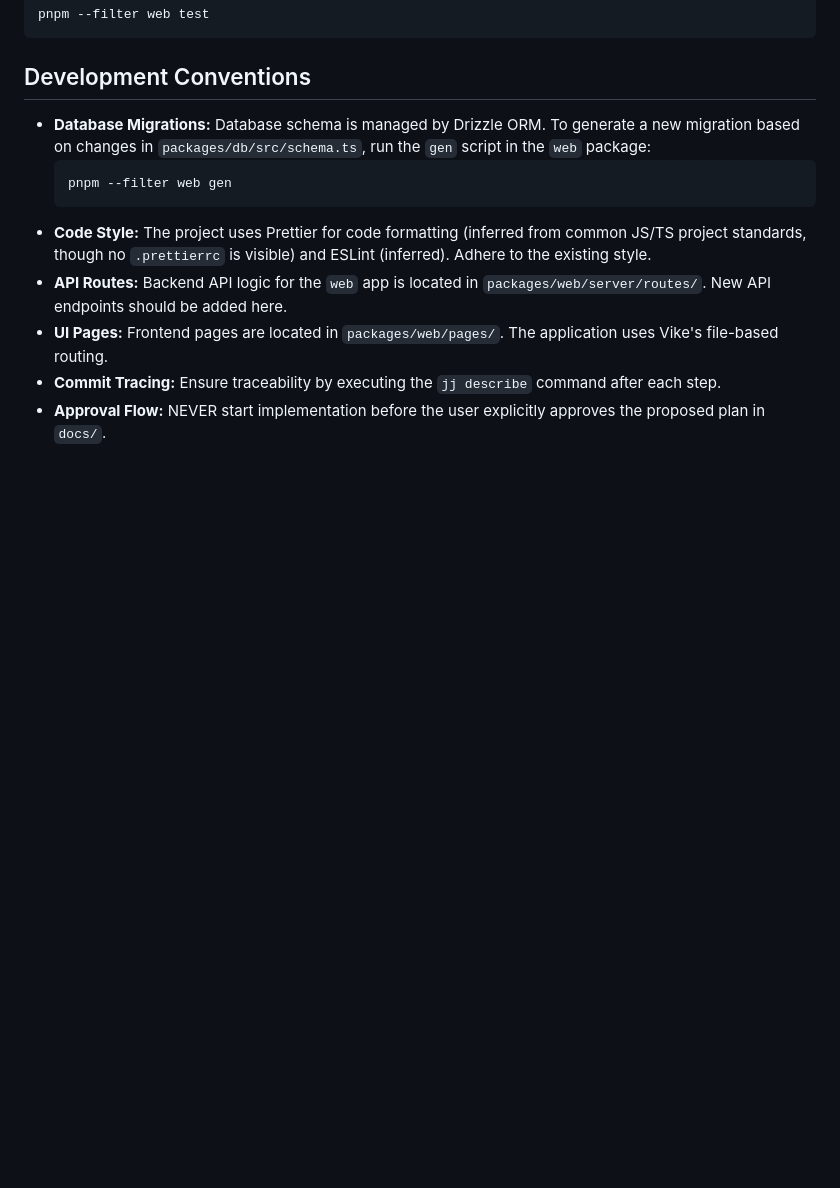
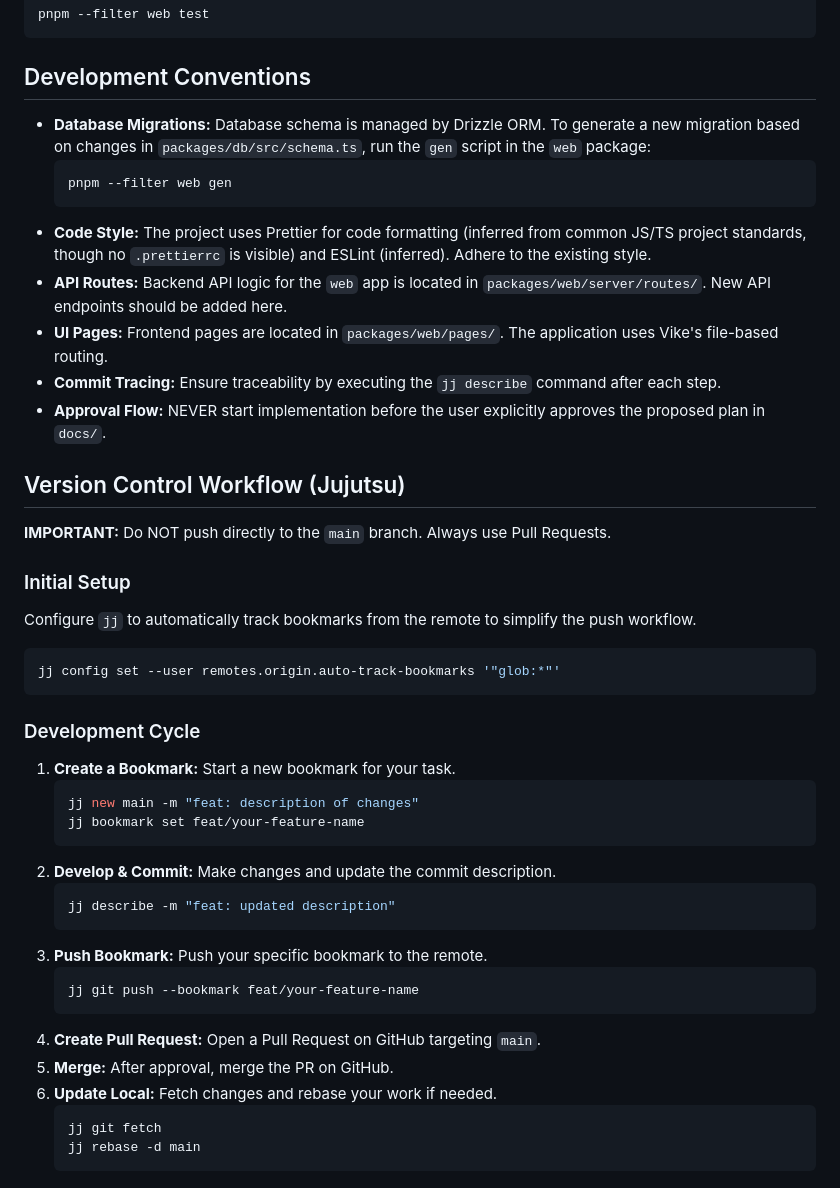
Before and after one commit to jgsme/jgs.me, a Markdown page: GEMINI.md, the part around the change. GitHub-like rendering; blank space fills up the shorter version.

````diff
--- a/GEMINI.md
+++ b/GEMINI.md
@@ -82,3 +82,37 @@ pnpm --filter web test
 - **UI Pages:** Frontend pages are located in `packages/web/pages/`. The application uses Vike's file-based routing.
 - **Commit Tracing:** Ensure traceability by executing the `jj describe` command after each step.
 - **Approval Flow:** NEVER start implementation before the user explicitly approves the proposed plan in `docs/`.
+
+## Version Control Workflow (Jujutsu)
+
+**IMPORTANT:** Do NOT push directly to the `main` branch. Always use Pull Requests.
+
+### Initial Setup
+
+Configure `jj` to automatically track bookmarks from the remote to simplify the push workflow.
+```bash
+jj config set --user remotes.origin.auto-track-bookmarks '"glob:*"'
+```
+
+### Development Cycle
+
+1.  **Create a Bookmark:** Start a new bookmark for your task.
+    ```bash
+    jj new main -m "feat: description of changes"
+    jj bookmark set feat/your-feature-name
+    ```
+2.  **Develop & Commit:** Make changes and update the commit description.
+    ```bash
+    jj describe -m "feat: updated description"
+    ```
+3.  **Push Bookmark:** Push your specific bookmark to the remote.
+    ```bash
+    jj git push --bookmark feat/your-feature-name
+    ```
+4.  **Create Pull Request:** Open a Pull Request on GitHub targeting `main`.
+5.  **Merge:** After approval, merge the PR on GitHub.
+6.  **Update Local:** Fetch changes and rebase your work if needed.
+    ```bash
+    jj git fetch
+    jj rebase -d main
+    ```
````
